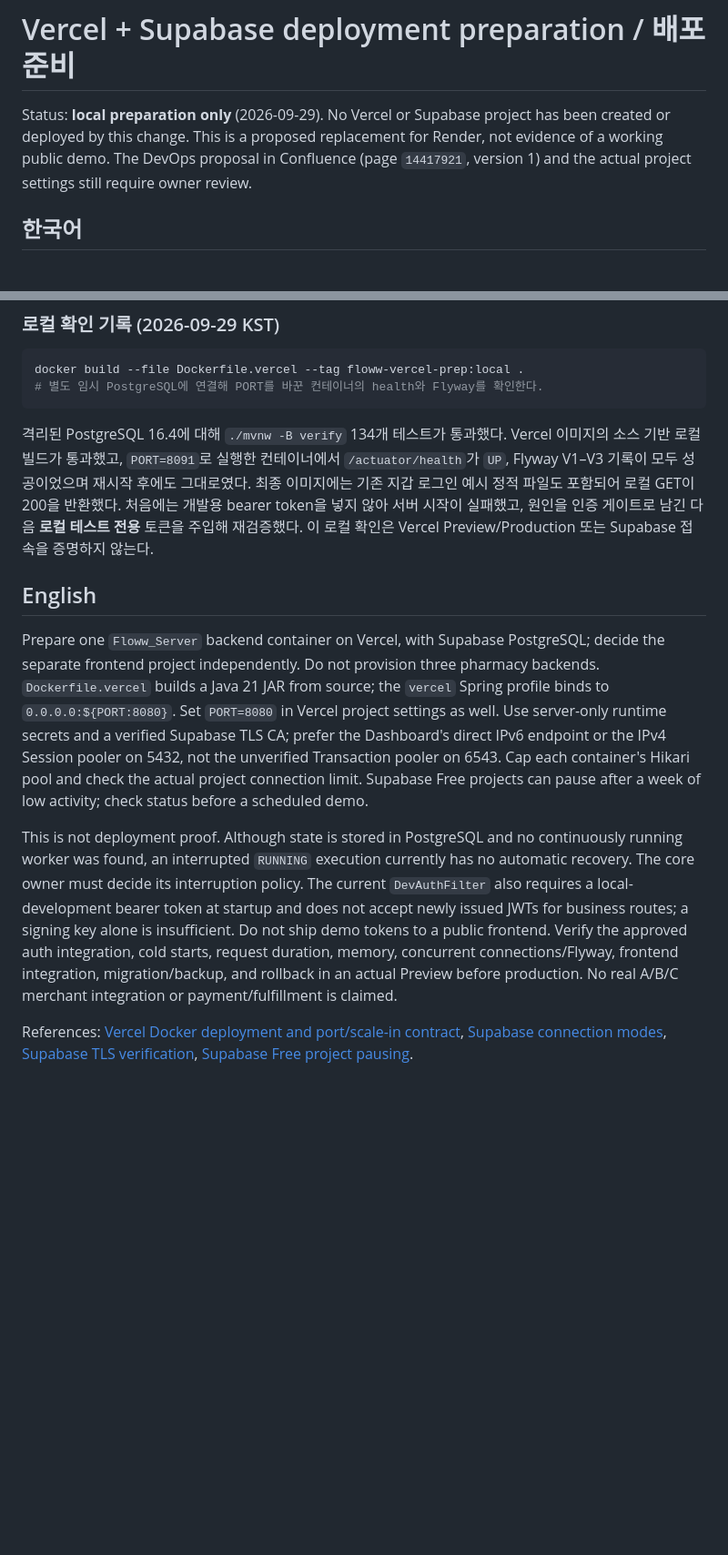
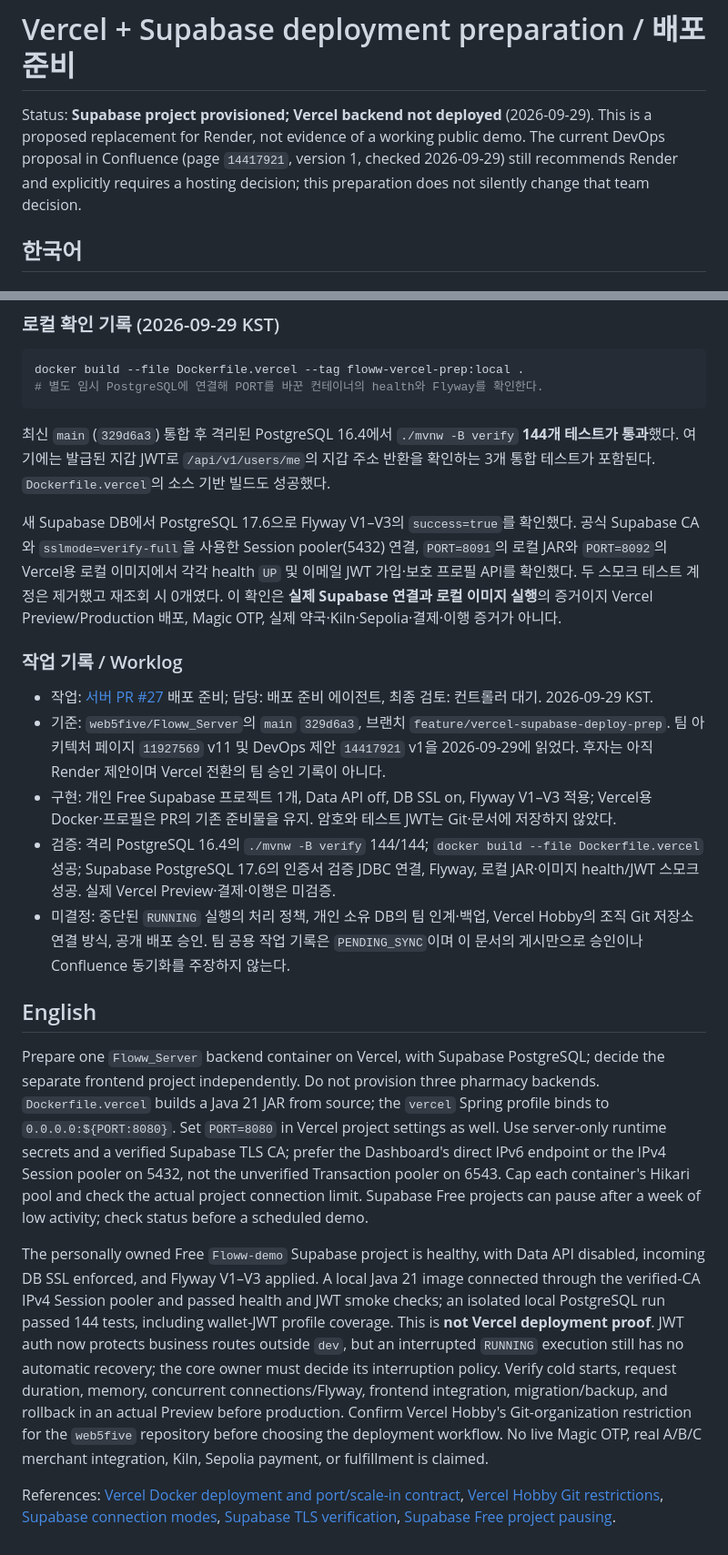
Before and after one commit to web5five/Floww_Server, a Markdown page: docs/VERCEL_SUPABASE_DEPLOY_KO_EN.md, 2 parts joined by grey strips. Shown at 91% size. GitHub-like rendering; blank space fills up the shorter version.

````diff
--- a/docs/VERCEL_SUPABASE_DEPLOY_KO_EN.md
+++ b/docs/VERCEL_SUPABASE_DEPLOY_KO_EN.md
@@ -1,6 +1,6 @@
 # Vercel + Supabase deployment preparation / 배포 준비
 
-Status: **local preparation only** (2026-09-29). No Vercel or Supabase project has been created or deployed by this change. This is a proposed replacement for Render, not evidence of a working public demo. The DevOps proposal in Confluence (page `14417921`, version 1) and the actual project settings still require owner review.
+Status: **Supabase project provisioned; Vercel backend not deployed** (2026-09-29). This is a proposed replacement for Render, not evidence of a working public demo. The current DevOps proposal in Confluence (page `14417921`, version 1, checked 2026-09-29) still recommends Render and explicitly requires a hosting decision; this preparation does not silently change that team decision.
 
 ## 한국어
 
@@ -43,12 +44,22 @@ docker build --file Dockerfile.vercel --tag floww-vercel-prep:local .
 # 별도 임시 PostgreSQL에 연결해 PORT를 바꾼 컨테이너의 health와 Flyway를 확인한다.
 ```
 
-격리된 PostgreSQL 16.4에 대해 `./mvnw -B verify` 134개 테스트가 통과했다. Vercel 이미지의 소스 기반 로컬 빌드가 통과했고, `PORT=8091`로 실행한 컨테이너에서 `/actuator/health`가 `UP`, Flyway V1–V3 기록이 모두 성공이었으며 재시작 후에도 그대로였다. 최종 이미지에는 기존 지갑 로그인 예시 정적 파일도 포함되어 로컬 GET이 200을 반환했다. 처음에는 개발용 bearer token을 넣지 않아 서버 시작이 실패했고, 원인을 인증 게이트로 남긴 다음 **로컬 테스트 전용** 토큰을 주입해 재검증했다. 이 로컬 확인은 Vercel Preview/Production 또는 Supabase 접속을 증명하지 않는다.
+최신 `main` (`329d6a3`) 통합 후 격리된 PostgreSQL 16.4에서 `./mvnw -B verify` **144개 테스트가 통과**했다. 여기에는 발급된 지갑 JWT로 `/api/v1/users/me`의 지갑 주소 반환을 확인하는 3개 통합 테스트가 포함된다. `Dockerfile.vercel`의 소스 기반 빌드도 성공했다.
+
+새 Supabase DB에서 PostgreSQL 17.6으로 Flyway V1–V3의 `success=true`를 확인했다. 공식 Supabase CA와 `sslmode=verify-full`을 사용한 Session pooler(5432) 연결, `PORT=8091`의 로컬 JAR와 `PORT=8092`의 Vercel용 로컬 이미지에서 각각 health `UP` 및 이메일 JWT 가입·보호 프로필 API를 확인했다. 두 스모크 테스트 계정은 제거했고 재조회 시 0개였다. 이 확인은 **실제 Supabase 연결과 로컬 이미지 실행**의 증거이지 Vercel Preview/Production 배포, Magic OTP, 실제 약국·Kiln·Sepolia·결제·이행 증거가 아니다.
+
+### 작업 기록 / Worklog
+
+- 작업: [서버 PR #27](https://github.com/web5five/Floww_Server/pull/27) 배포 준비; 담당: 배포 준비 에이전트, 최종 검토: 컨트롤러 대기. 2026-09-29 KST.
+- 기준: `web5five/Floww_Server`의 `main` `329d6a3`, 브랜치 `feature/vercel-supabase-deploy-prep`. 팀 아키텍처 페이지 `11927569` v11 및 DevOps 제안 `14417921` v1을 2026-09-29에 읽었다. 후자는 아직 Render 제안이며 Vercel 전환의 팀 승인 기록이 아니다.
+- 구현: 개인 Free Supabase 프로젝트 1개, Data API off, DB SSL on, Flyway V1–V3 적용; Vercel용 Docker·프로필은 PR의 기존 준비물을 유지. 암호와 테스트 JWT는 Git·문서에 저장하지 않았다.
+- 검증: 격리 PostgreSQL 16.4의 `./mvnw -B verify` 144/144; `docker build --file Dockerfile.vercel` 성공; Supabase PostgreSQL 17.6의 인증서 검증 JDBC 연결, Flyway, 로컬 JAR·이미지 health/JWT 스모크 성공. 실제 Vercel Preview·결제·이행은 미검증.
+- 미결정: 중단된 `RUNNING` 실행의 처리 정책, 개인 소유 DB의 팀 인계·백업, Vercel Hobby의 조직 Git 저장소 연결 방식, 공개 배포 승인. 팀 공용 작업 기록은 `PENDING_SYNC`이며 이 문서의 게시만으로 승인이나 Confluence 동기화를 주장하지 않는다.
 
 ## English
 
 Prepare one `Floww_Server` backend container on Vercel, with Supabase PostgreSQL; decide the separate frontend project independently. Do not provision three pharmacy backends. `Dockerfile.vercel` builds a Java 21 JAR from source; the `vercel` Spring profile binds to `0.0.0.0:${PORT:8080}`. Set `PORT=8080` in Vercel project settings as well. Use server-only runtime secrets and a verified Supabase TLS CA; prefer the Dashboard's direct IPv6 endpoint or the IPv4 Session pooler on 5432, not the unverified Transaction pooler on 6543. Cap each container's Hikari pool and check the actual project connection limit. Supabase Free projects can pause after a week of low activity; check status before a scheduled demo.
 
-This is not deployment proof. Although state is stored in PostgreSQL and no continuously running worker was found, an interrupted `RUNNING` execution currently has no automatic recovery. The core owner must decide its interruption policy. The current `DevAuthFilter` also requires a local-development bearer token at startup and does not accept newly issued JWTs for business routes; a signing key alone is insufficient. Do not ship demo tokens to a public frontend. Verify the approved auth integration, cold starts, request duration, memory, concurrent connections/Flyway, frontend integration, migration/backup, and rollback in an actual Preview before production. No real A/B/C merchant integration or payment/fulfillment is claimed.
+The personally owned Free `Floww-demo` Supabase project is healthy, with Data API disabled, incoming DB SSL enforced, and Flyway V1–V3 applied. A local Java 21 image connected through the verified-CA IPv4 Session pooler and passed health and JWT smoke checks; an isolated local PostgreSQL run passed 144 tests, including wallet-JWT profile coverage. This is **not Vercel deployment proof**. JWT auth now protects business routes outside `dev`, but an interrupted `RUNNING` execution still has no automatic recovery; the core owner must decide its interruption policy. Verify cold starts, request duration, memory, concurrent connections/Flyway, frontend integration, migration/backup, and rollback in an actual Preview before production. Confirm Vercel Hobby's Git-organization restriction for the `web5five` repository before choosing the deployment workflow. No live Magic OTP, real A/B/C merchant integration, Kiln, Sepolia payment, or fulfillment is claimed.
 
-References: [Vercel Docker deployment and port/scale-in contract](https://vercel.com/kb/guide/docker), [Supabase connection modes](https://supabase.com/docs/guides/database/connecting-to-postgres), [Supabase TLS verification](https://supabase.com/docs/guides/platform/ssl-enforcement), [Supabase Free project pausing](https://supabase.com/docs/guides/platform/free-project-pausing).
+References: [Vercel Docker deployment and port/scale-in contract](https://vercel.com/kb/guide/docker), [Vercel Hobby Git restrictions](https://vercel.com/docs/limits), [Supabase connection modes](https://supabase.com/docs/guides/database/connecting-to-postgres), [Supabase TLS verification](https://supabase.com/docs/guides/platform/ssl-enforcement), [Supabase Free project pausing](https://supabase.com/docs/guides/platform/free-project-pausing).
````
Also changed, not shown: other parts of docs/VERCEL_SUPABASE_DEPLOY_KO_EN.md (+8 -7 lines).
